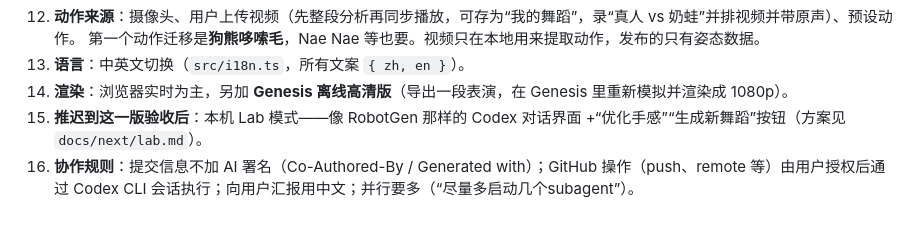
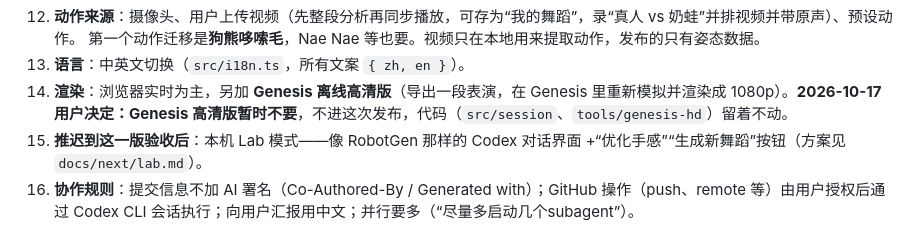
Before and after one commit to ZhiqiLi-CG/naiwa-motion-lab, a Markdown page: docs/HANDOFF.md, the part around the change. Drawn GitHub-style.

Commit message:
docs: Genesis HD on hold (the user's decision), not in this release

```diff
--- a/docs/HANDOFF.md
+++ b/docs/HANDOFF.md
@@ -60,7 +60,7 @@ MediaPipe 的 wasm 和姿态模型已自托管在 `public/mediapipe/`（运行
 12. **动作来源**：摄像头、用户上传视频（先整段分析再同步播放，可存为“我的舞蹈”，录“真人 vs 奶蛙”并排视频并带原声）、预设动作。
     第一个动作迁移是**狗熊哆嗦毛**，Nae Nae 等也要。视频只在本地用来提取动作，发布的只有姿态数据。
 13. **语言**：中英文切换（`src/i18n.ts`，所有文案 `{ zh, en }`）。
-14. **渲染**：浏览器实时为主，另加 **Genesis 离线高清版**（导出一段表演，在 Genesis 里重新模拟并渲染成 1080p）。
+14. **渲染**：浏览器实时为主，另加 **Genesis 离线高清版**（导出一段表演，在 Genesis 里重新模拟并渲染成 1080p）。**2026-10-17 用户决定：Genesis 高清版暂时不要**，不进这次发布，代码（`src/session`、`tools/genesis-hd`）留着不动。
 15. **推迟到这一版验收后**：本机 Lab 模式——像 RobotGen 那样的 Codex 对话界面 +“优化手感”“生成新舞蹈”按钮（方案见 `docs/next/lab.md`）。
 16. **协作规则**：提交信息不加 AI 署名（Co-Authored-By / Generated with）；GitHub 操作（push、remote 等）由用户授权后通过 Codex CLI
     会话执行；向用户汇报用中文；并行要多（“尽量多启动几个subagent”）。
```
